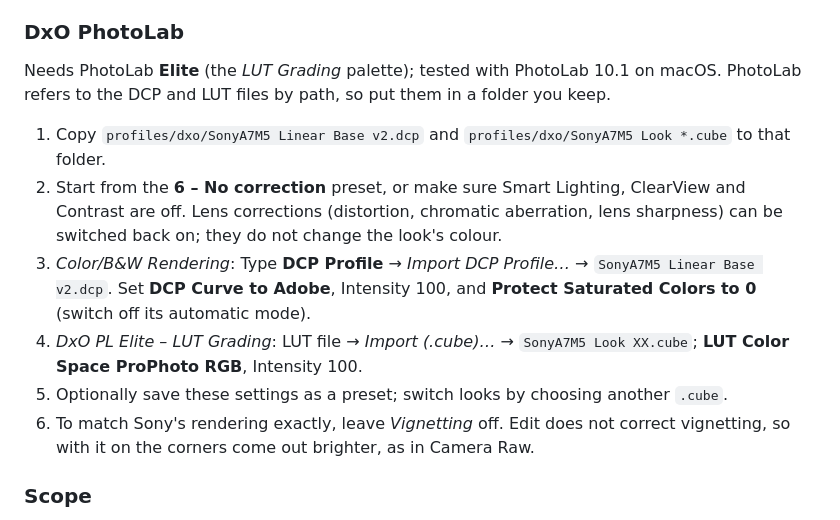
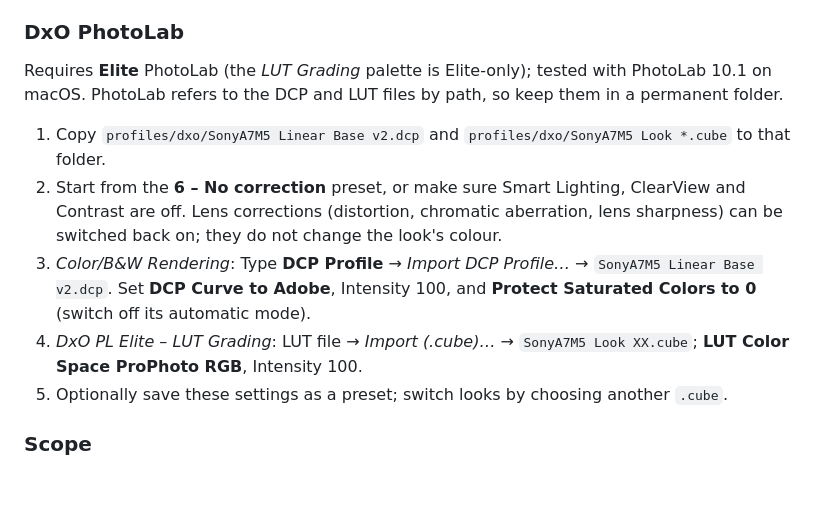
Before and after one commit to 751K/sony-a7m5-looks, a Markdown page: README.md, the part around the change. Rendered like a GitHub page; blank space fills up the shorter version.

Commit message:
README: tighten the DxO PhotoLab setup instructions
Reword the Elite requirement and the numbered steps; drop the vignetting
note.

```diff
--- a/README.md
+++ b/README.md
@@ -50,14 +50,13 @@ On Windows the folders are `%APPDATA%\Adobe\CameraRaw\CameraProfiles` and `%APPD
 
 ### DxO PhotoLab
 
-Needs PhotoLab **Elite** (the *LUT Grading* palette); tested with PhotoLab 10.1 on macOS. PhotoLab refers to the DCP and LUT files by path, so put them in a folder you keep.
+Requires **Elite** PhotoLab (the *LUT Grading* palette is Elite-only); tested with PhotoLab 10.1 on macOS. PhotoLab refers to the DCP and LUT files by path, so keep them in a permanent folder.
 
 1. Copy `profiles/dxo/SonyA7M5 Linear Base v2.dcp` and `profiles/dxo/SonyA7M5 Look *.cube` to that folder.
 2. Start from the **6 – No correction** preset, or make sure Smart Lighting, ClearView and Contrast are off. Lens corrections (distortion, chromatic aberration, lens sharpness) can be switched back on; they do not change the look's colour.
 3. *Color/B&W Rendering*: Type **DCP Profile** → *Import DCP Profile…* → `SonyA7M5 Linear Base v2.dcp`. Set **DCP Curve to Adobe**, Intensity 100, and **Protect Saturated Colors to 0** (switch off its automatic mode).
 4. *DxO PL Elite – LUT Grading*: LUT file → *Import (.cube)…* → `SonyA7M5 Look XX.cube`; **LUT Color Space ProPhoto RGB**, Intensity 100.
 5. Optionally save these settings as a preset; switch looks by choosing another `.cube`.
-6. To match Sony's rendering exactly, leave *Vignetting* off. Edit does not correct vignetting, so with it on the corners come out brighter, as in Camera Raw.
 
 ### Scope
 
```
Also changed, not shown: README.zh-CN.md (+6 -7 lines).
